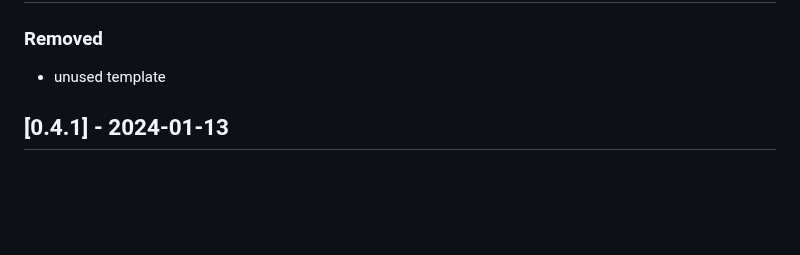
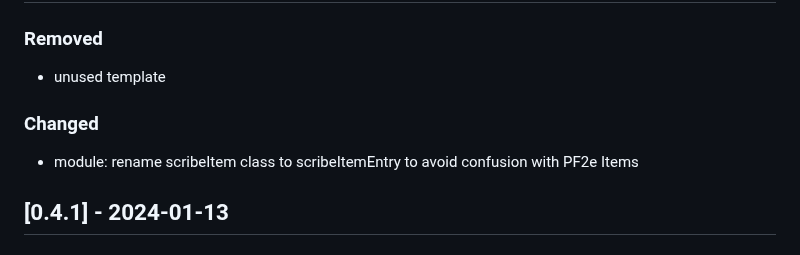
Before and after one commit to bushvin/actor-export, a Markdown page: CHANGELOG.md, the part around the change. Drawn GitHub-style; blank space fills up the shorter version.

```diff
--- a/CHANGELOG.md
+++ b/CHANGELOG.md
@@ -10,6 +10,10 @@ and this project adheres to [Semantic Versioning](https://semver.org/spec/v2.0.0
 ### Removed
 
 - unused template
+
+### Changed
+
+- module: rename scribeItem class to scribeItemEntry to avoid confusion with PF2e Items
 
 ## [0.4.1] - 2024-01-13
 
```
